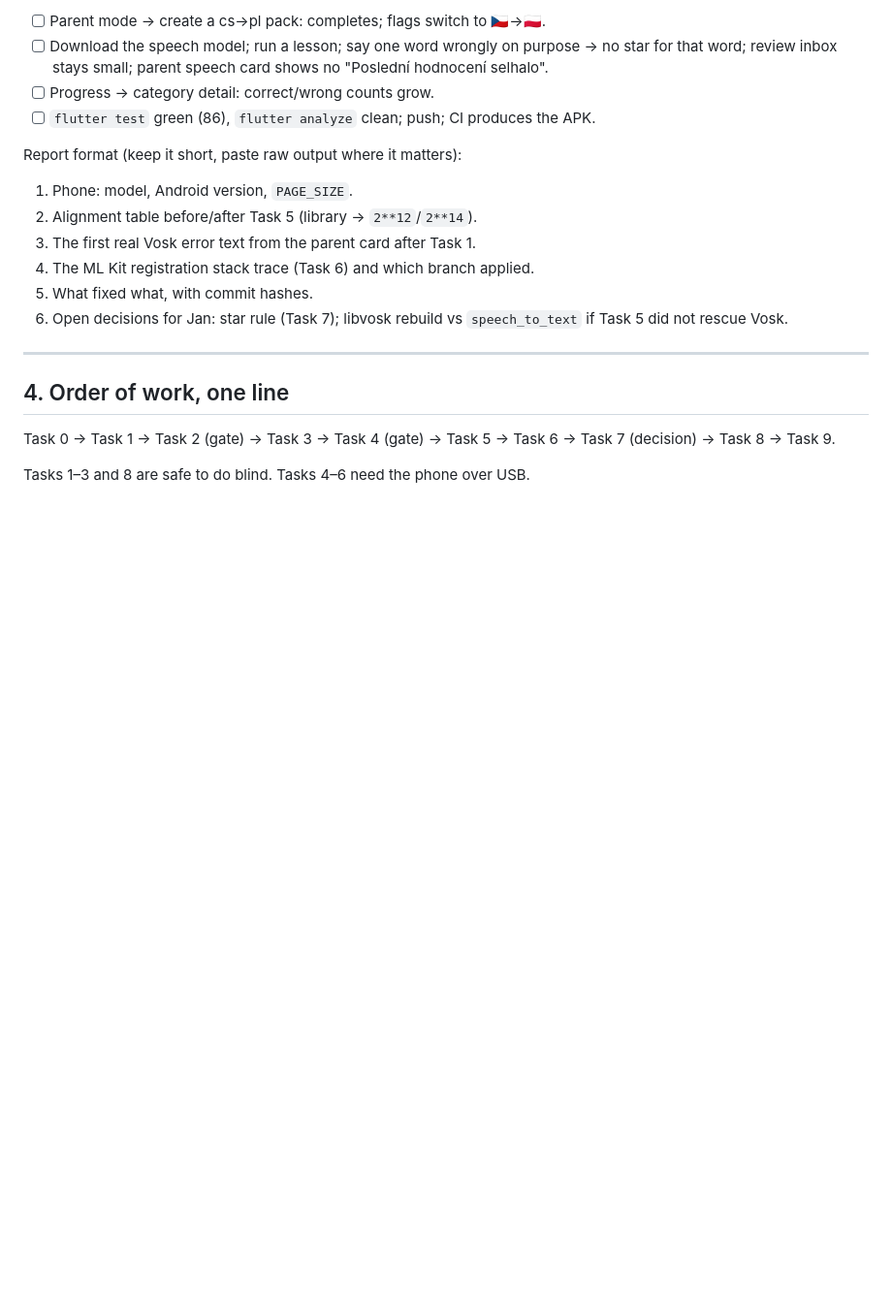
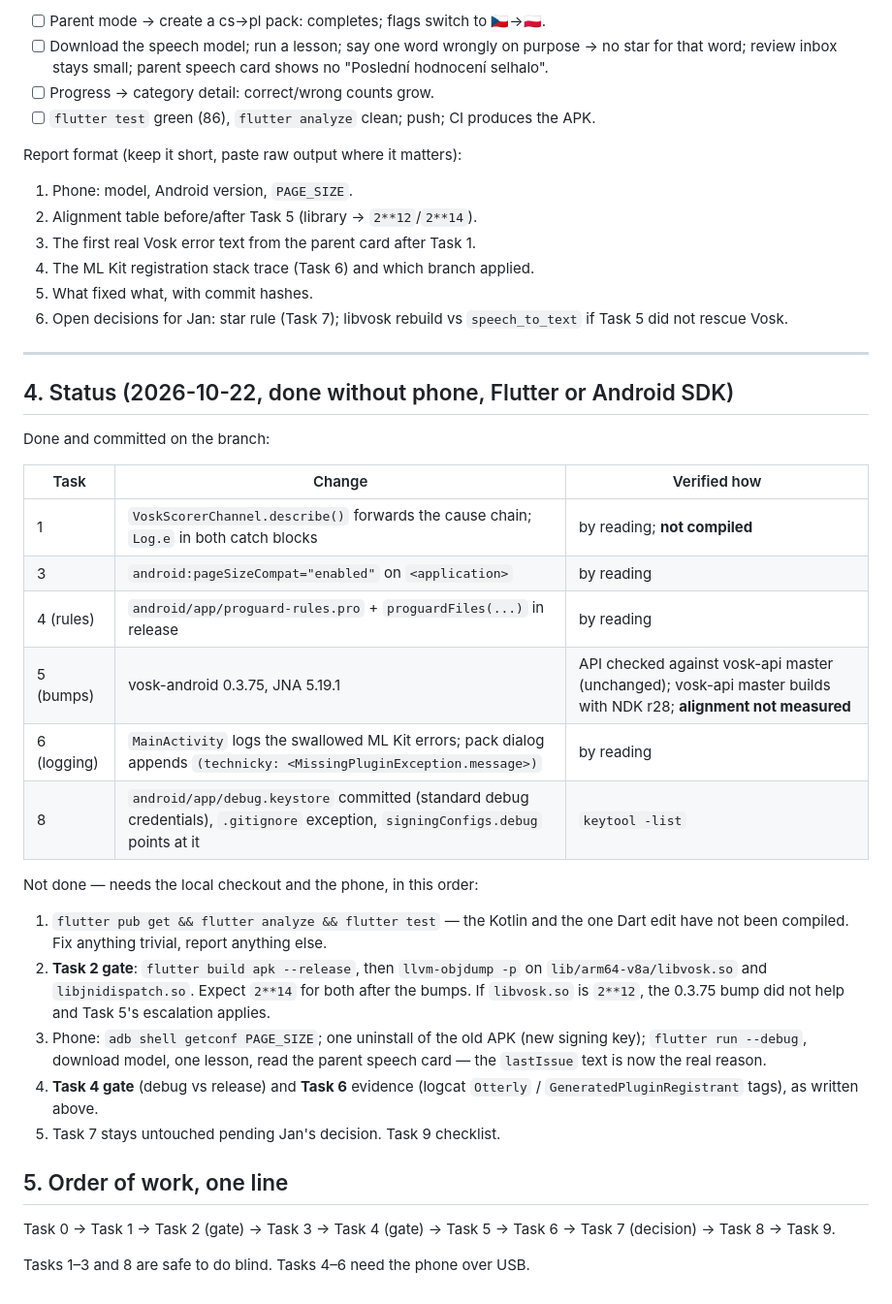
Before and after one commit to KankaJan/LanguageTeatcher, a Markdown page: IMPLEMENTATION_PLAN.md, the part around the change. Shown at 97% size. GitHub-like rendering; blank space fills up the shorter version.

Commit message:
Record implementation status in TODO.md and IMPLEMENTATION_PLAN.md
Co-Authored-By: Claude Fable 5.1 <noreply@anthropic.com>
Claude-Session: https://claude.ai/code/session_013GhiT4oQdqbFxTBNGCkvT5

```diff
--- a/IMPLEMENTATION_PLAN.md
+++ b/IMPLEMENTATION_PLAN.md
@@ -375,7 +375,36 @@ Report format (keep it short, paste raw output where it matters):
 
 ---
 
-## 4. Order of work, one line
+## 4. Status (2026-10-22, done without phone, Flutter or Android SDK)
+
+Done and committed on the branch:
+
+| Task | Change | Verified how |
+|---|---|---|
+| 1 | `VoskScorerChannel.describe()` forwards the cause chain; `Log.e` in both catch blocks | by reading; **not compiled** |
+| 3 | `android:pageSizeCompat="enabled"` on `<application>` | by reading |
+| 4 (rules) | `android/app/proguard-rules.pro` + `proguardFiles(...)` in release | by reading |
+| 5 (bumps) | vosk-android 0.3.75, JNA 5.19.1 | API checked against vosk-api master (unchanged); vosk-api master builds with NDK r28; **alignment not measured** |
+| 6 (logging) | `MainActivity` logs the swallowed ML Kit errors; pack dialog appends `(technicky: <MissingPluginException.message>)` | by reading |
+| 8 | `android/app/debug.keystore` committed (standard debug credentials), `.gitignore` exception, `signingConfigs.debug` points at it | `keytool -list` |
+
+Not done — needs the local checkout and the phone, in this order:
+
+1. `flutter pub get && flutter analyze && flutter test` — the Kotlin and the
+   one Dart edit have not been compiled. Fix anything trivial, report
+   anything else.
+2. **Task 2 gate**: `flutter build apk --release`, then `llvm-objdump -p`
+   on `lib/arm64-v8a/libvosk.so` and `libjnidispatch.so`. Expect `2**14`
+   for both after the bumps. If `libvosk.so` is `2**12`, the 0.3.75 bump
+   did not help and Task 5's escalation applies.
+3. Phone: `adb shell getconf PAGE_SIZE`; one uninstall of the old APK (new
+   signing key); `flutter run --debug`, download model, one lesson, read
+   the parent speech card — the `lastIssue` text is now the real reason.
+4. **Task 4 gate** (debug vs release) and **Task 6** evidence (logcat
+   `Otterly` / `GeneratedPluginRegistrant` tags), as written above.
+5. Task 7 stays untouched pending Jan's decision. Task 9 checklist.
+
+## 5. Order of work, one line
 
 Task 0 → Task 1 → Task 2 (gate) → Task 3 → Task 4 (gate) → Task 5 → Task 6
 → Task 7 (decision) → Task 8 → Task 9.
```
Also changed, not shown: TODO.md (+7 -0 lines).
